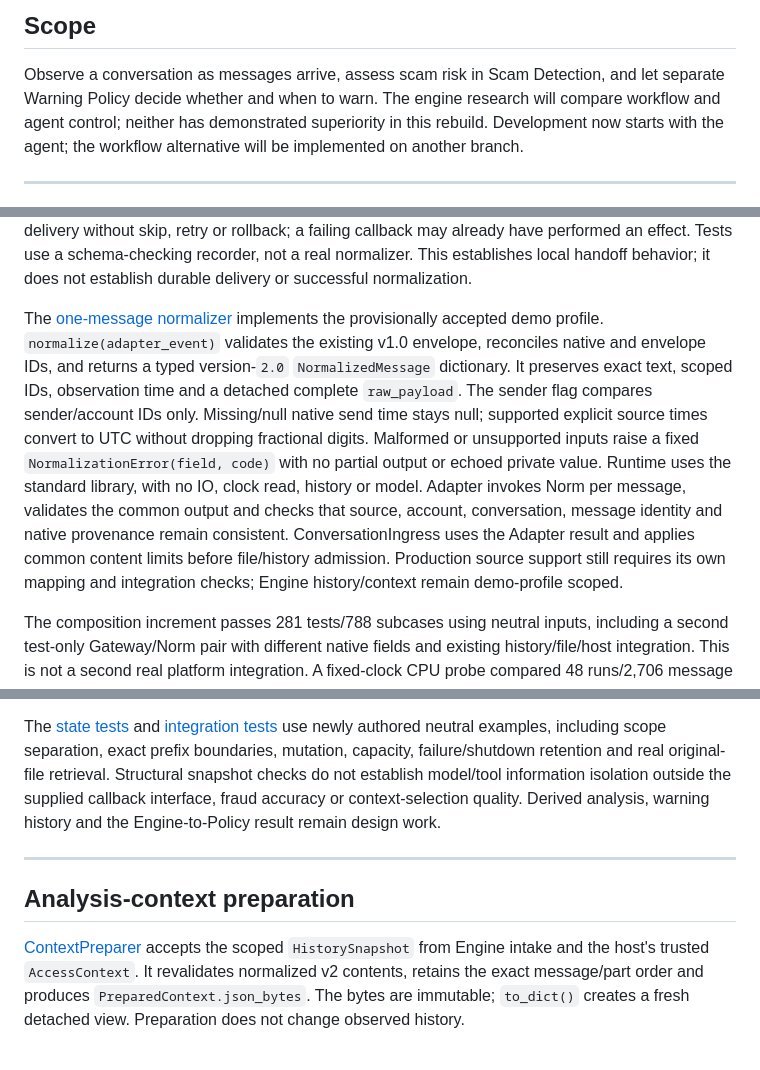
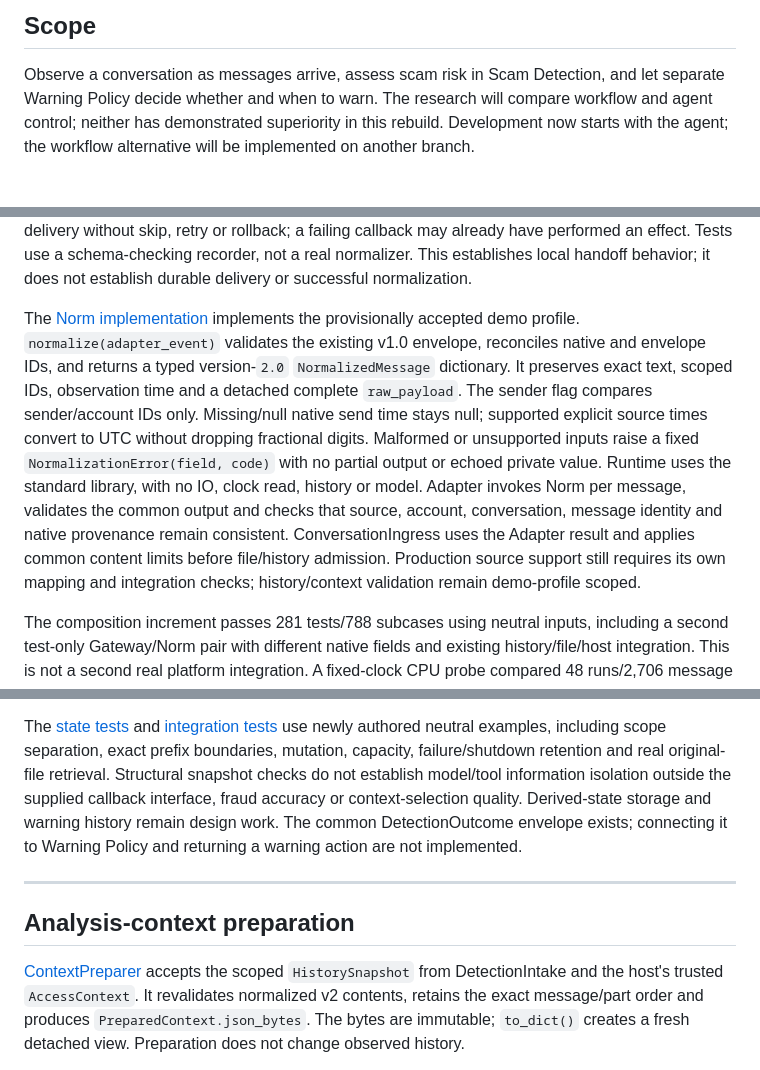
Before and after one commit to sampham-AIstudy/SafeGuardAI, a Markdown page: README.md, 3 parts joined by grey strips. Drawn GitHub-style.

```diff
--- a/README.md
+++ b/README.md
@@ -15,7 +15,7 @@
 ## Scope
 
 Observe a conversation as messages arrive, assess scam risk in Scam Detection, and let separate
-Warning Policy decide whether and when to warn. The engine research will compare workflow and agent
+Warning Policy decide whether and when to warn. The research will compare workflow and agent
 control; neither has demonstrated superiority in this rebuild. Development now starts with the
 agent; the workflow alternative will be implemented on another branch.
 
@@ -148,7 +167,7 @@ Errors stop delivery without skip, retry or rollback; a failing callback may alr
 performed an effect. Tests use a schema-checking recorder, not a real normalizer. This establishes
 local handoff behavior; it does not establish durable delivery or successful normalization.
 
-The [one-message normalizer](src/safeguard/adapters/norm/core.py) implements the provisionally accepted
+The [Norm implementation](src/safeguard/adapters/norm/core.py) implements the provisionally accepted
 demo profile. `normalize(adapter_event)` validates the existing v1.0 envelope, reconciles native
 and envelope IDs, and returns a typed version-`2.0` `NormalizedMessage` dictionary. It preserves exact text,
 scoped IDs, observation time and a detached complete `raw_payload`. The sender flag compares
@@ -158,7 +177,7 @@ convert to UTC without dropping fractional digits. Malformed or unsupported inpu
 standard library, with no IO, clock read, history or model. Adapter invokes Norm per message, validates the common output and checks that source, account,
 conversation, message identity and native provenance remain consistent. ConversationIngress uses
 the Adapter result and applies common content limits before file/history admission. Production
-source support still requires its own mapping and integration checks; Engine history/context
+source support still requires its own mapping and integration checks; history/context validation
 remain demo-profile scoped.
 
 The composition increment passes 281 tests/788 subcases using neutral inputs, including a
@@ -301,14 +321,15 @@ The [state tests](tests/test_conversation_memory.py) and
 scope separation, exact prefix boundaries, mutation, capacity, failure/shutdown retention and
 real original-file retrieval. Structural snapshot checks do not establish model/tool information
 isolation outside the supplied callback interface, fraud accuracy or context-selection quality.
-Derived analysis, warning history and the Engine-to-Policy result remain design work.
+Derived-state storage and warning history remain design work. The common DetectionOutcome envelope
+exists; connecting it to Warning Policy and returning a warning action are not implemented.
 
 ---
 
 ## Analysis-context preparation
 
 [ContextPreparer](src/safeguard/scam_detection/context.py) accepts the scoped `HistorySnapshot` from
-Engine intake and the host's trusted `AccessContext`. It revalidates normalized v2 contents,
+DetectionIntake and the host's trusted `AccessContext`. It revalidates normalized v2 contents,
 retains the exact message/part order and produces `PreparedContext.json_bytes`. The bytes are
 immutable; `to_dict()` creates a fresh detached view. Preparation does not change observed history.
 
```
Also changed, not shown: other parts of README.md (+58 -23 lines).
